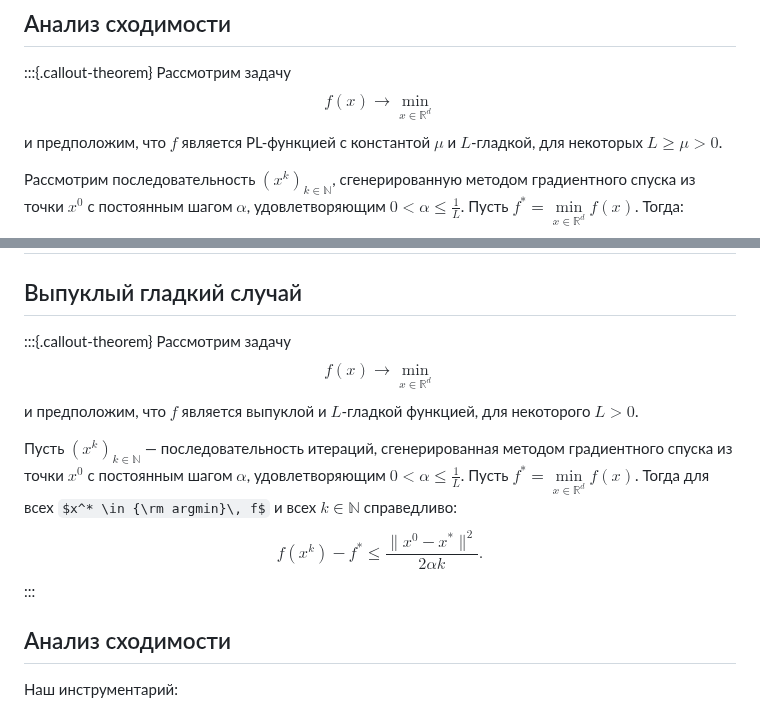
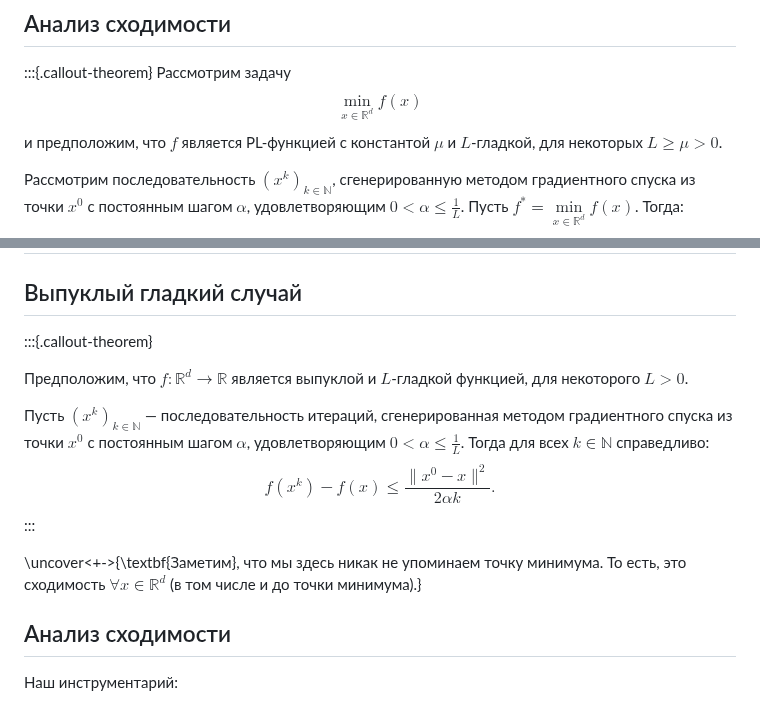
Before and after one commit to MerkulovDaniil/cu25, a Markdown page: lectures/7.md, 2 parts joined by grey strips. Rendered like a GitHub page; some formulas as TeX source.

```diff
--- a/lectures/7.md
+++ b/lectures/7.md
@@ -341,7 +341,7 @@ $$
 :::{.callout-theorem}
 Рассмотрим задачу
 $$
-f(x) \to \min_{x \in \mathbb{R}^d}
+\min_{x \in \mathbb{R}^d} f(x)
 $$
 и предположим, что $f$ является PL-функцией с константой $\mu$ и $L$-гладкой, для некоторых $L\geq \mu > 0$.
 
@@ -431,17 +431,21 @@ $$
 ## Выпуклый гладкий случай
 
 :::{.callout-theorem}
-Рассмотрим задачу
+<!-- Рассмотрим задачу -->
+<!-- $$ -->
+<!-- \min_{x \in \mathbb{R}^d} f(x) -->
+<!-- $$ -->
+Предположим, что $f: \mathbb{R}^{d} \to \mathbb{R}$ является выпуклой и $L$-гладкой функцией, для некоторого $L>0$.
+
+Пусть $(x^{k})_{k \in \mathbb{N}}$ — последовательность итераций, сгенерированная методом градиентного спуска из точки $x^0$ с постоянным шагом $\alpha$, удовлетворяющим $0 < \alpha\leq \frac{1}{L}$.
+Тогда для всех
+$k \in \mathbb{N}$ справедливо:
 $$
-f(x) \to \min_{x \in \mathbb{R}^d}
-$$
-и предположим, что $f$ является выпуклой и $L$-гладкой функцией, для некоторого $L>0$.
-
-Пусть $(x^{k})_{k \in \mathbb{N}}$ — последовательность итераций, сгенерированная методом градиентного спуска из точки $x^0$ с постоянным шагом $\alpha$, удовлетворяющим $0 < \alpha\leq \frac{1}{L}$. Пусть $f^* = \min\limits_{x \in \mathbb{R}^d} f(x)$. Тогда для всех $x^* \in {\rm argmin}\, f$ и всех $k \in \mathbb{N}$ справедливо:
-$$
-f(x^{k})-f^* \leq \frac{\|x^0-x^*\| ^2}{2 \alpha k}.
+f(x^{k})-f(x) \leq \frac{\|x^0-x\| ^2}{2 \alpha k}.
 $$
 :::
+
+\uncover<+->{\textbf{Заметим}, что мы здесь никак не упоминаем точку минимума. То есть, это сходимость $\forall x \in \mathbb{R}^d$ (в том числе и до точки минимума).}
 
 ## Анализ сходимости
 Наш инструментарий:
```
Also changed, not shown: other parts of lectures/7.md (+2 -2 lines).
